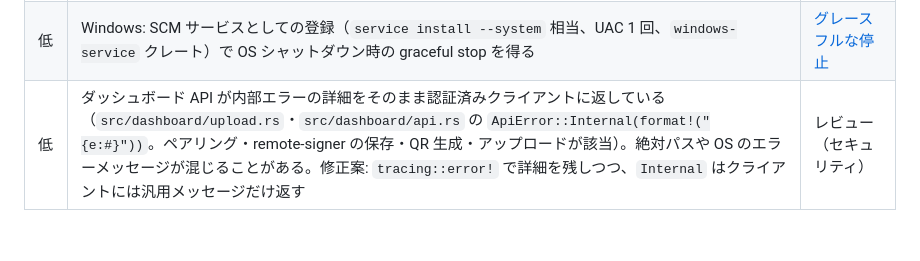
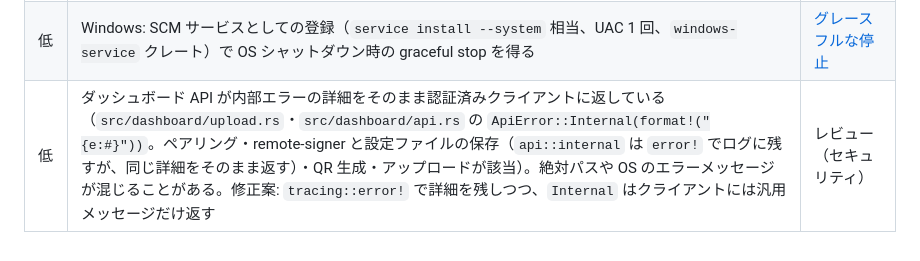
Before and after one commit to amane-katagiri/swing, a Markdown page: docs/todo.md, the part around the change. Drawn GitHub-style.

Commit message:
List config save failures among the 500s that echo internal error details
Co-Authored-By: Claude Opus 5.5 <noreply@anthropic.com>

```diff
--- a/docs/todo.md
+++ b/docs/todo.md
@@ -44,4 +44,4 @@
 | 低 | 上り（bitswap）の抑制。SWING からは観測も制御もできない。`swing up`（[配布方式の実装](log/2026-09-23-distribution-implementation.md)）で Kubo を子プロセスにする構成なら一時停止が上りにも効くが、compose では agent を止めても外部の `ipfs` コンテナは配り続ける（`SWING_KUBO_MANAGED=false` のため）。間接的な緩和として `Swarm.ConnMgr.HighWater` と `Reprovider.Interval` を `001-swing-config.sh` / `kubo::apply_config` 相当に足す余地がある。前提として Kubo v0.43.1 にバイトレートの帯域制限が無いことの確認が要る | [間欠運用と通信量](log/2026-09-23-intermittent-operation-and-traffic-limits.md) |
 | 低 | README に「常時起動しない場合に何が起きるか」（レプリカ報告が `report_ttl` で expire する、ミラーが 0 人だと自分のサイトが読めなくなる）を書く。README と architecture のどちらに置くかは未決 | [間欠運用と通信量](log/2026-09-23-intermittent-operation-and-traffic-limits.md) |
 | 低 | Windows: SCM サービスとしての登録（`service install --system` 相当、UAC 1 回、`windows-service` クレート）で OS シャットダウン時の graceful stop を得る | [グレースフルな停止](log/2026-09-23-graceful-stop.md) |
-| 低 | ダッシュボード API が内部エラーの詳細をそのまま認証済みクライアントに返している（`src/dashboard/upload.rs`・`src/dashboard/api.rs` の `ApiError::Internal(format!("{e:#}"))`。ペアリング・remote-signer の保存・QR 生成・アップロードが該当）。絶対パスや OS のエラーメッセージが混じることがある。修正案: `tracing::error!` で詳細を残しつつ、`Internal` はクライアントには汎用メッセージだけ返す | レビュー（セキュリティ） |
+| 低 | ダッシュボード API が内部エラーの詳細をそのまま認証済みクライアントに返している（`src/dashboard/upload.rs`・`src/dashboard/api.rs` の `ApiError::Internal(format!("{e:#}"))`。ペアリング・remote-signer と設定ファイルの保存（`api::internal` は `error!` でログに残すが、同じ詳細をそのまま返す）・QR 生成・アップロードが該当）。絶対パスや OS のエラーメッセージが混じることがある。修正案: `tracing::error!` で詳細を残しつつ、`Internal` はクライアントには汎用メッセージだけ返す | レビュー（セキュリティ） |
```
